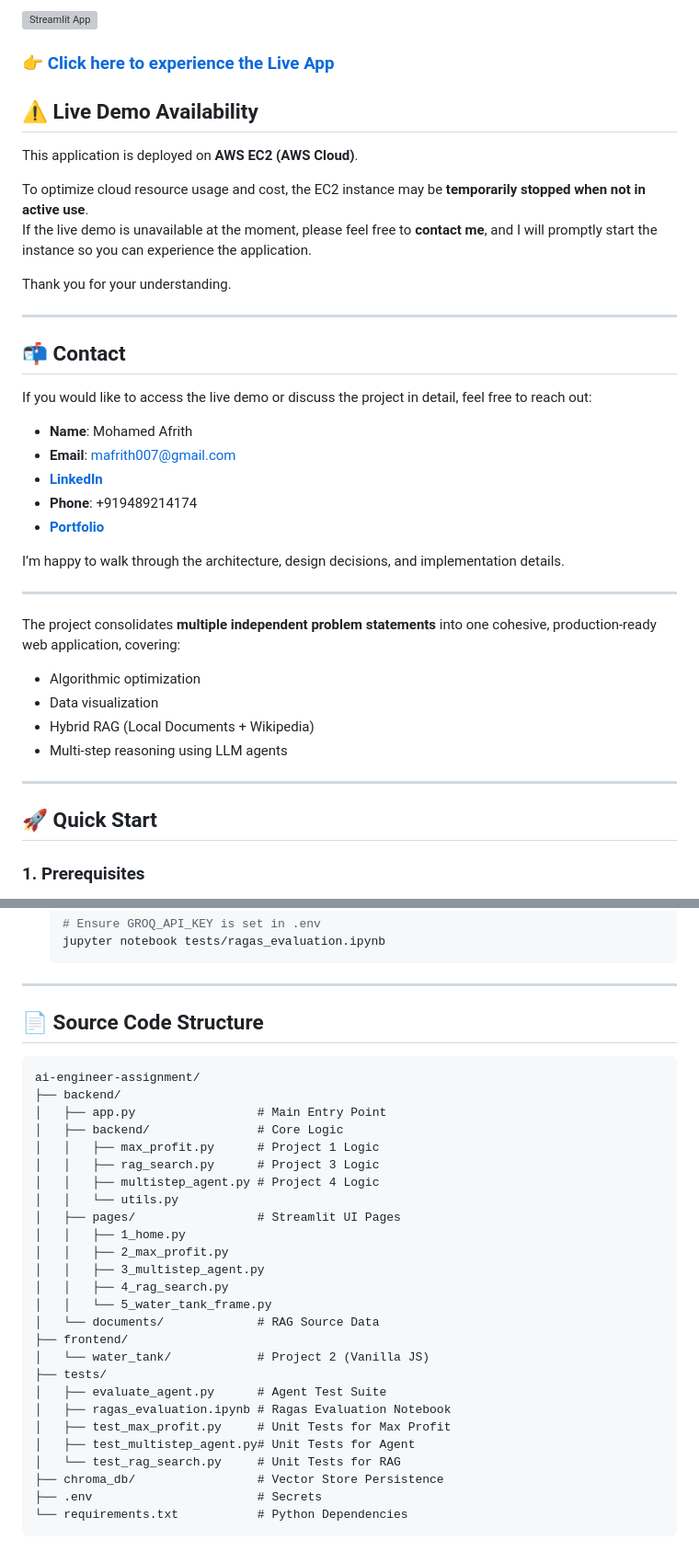
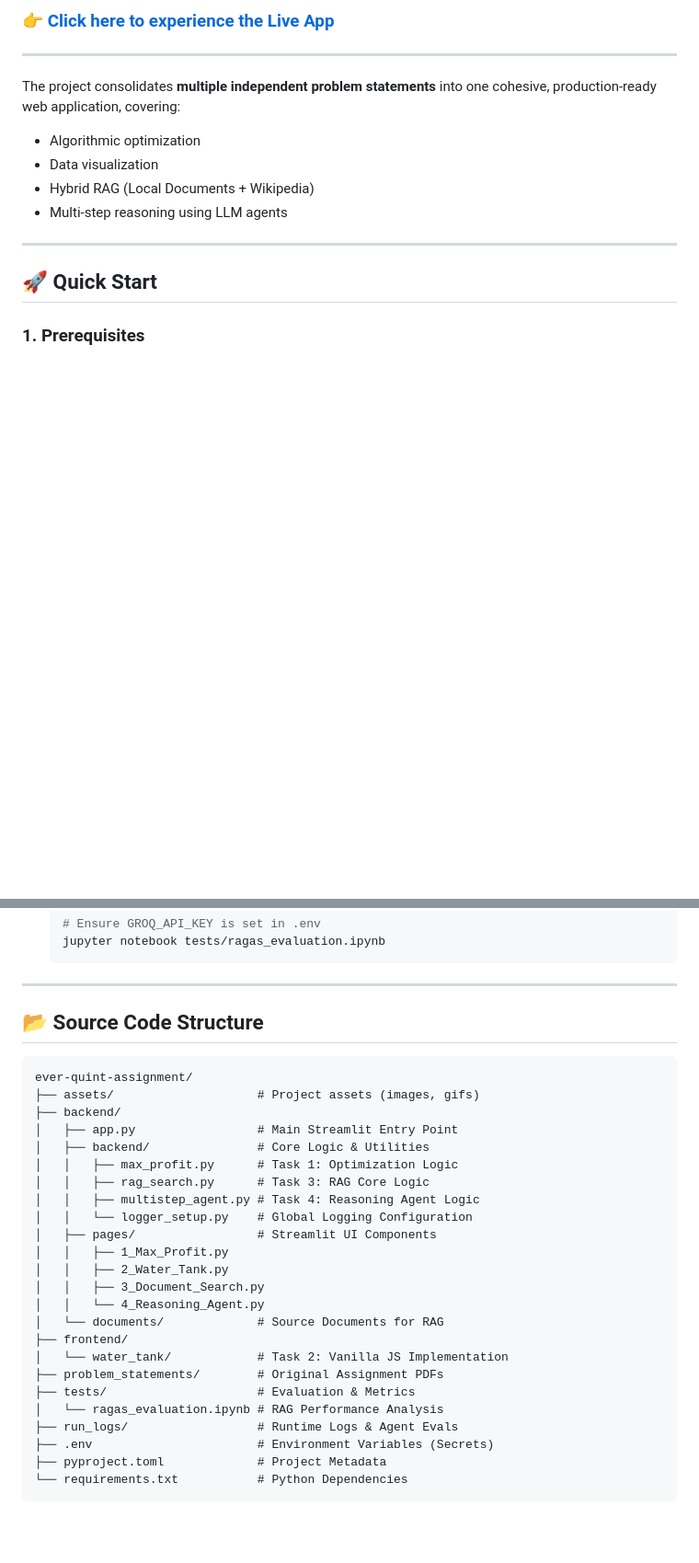
Before and after one commit to mhdafrith/ever-quint-assignment, a Markdown page: README.md, 2 parts joined by grey strips. Shown at 92% size. GitHub-like rendering; blank space fills up the shorter version; grey boxes are pictures that could not be loaded.

````diff
--- a/README.md
+++ b/README.md
@@ -4,44 +4,13 @@
 
-
-
-[![Streamlit App](https://static.streamlit.io/badges/streamlit_badge_black_white.svg)](http://13.61.59.119:8501)
-
-### 👉 **[Click here to experience the Live App](http://13.61.59.119:8501/)**
-## ⚠️ Live Demo Availability
-
-This application is deployed on **AWS EC2 (AWS Cloud)**.
-
-To optimize cloud resource usage and cost, the EC2 instance may be **temporarily stopped when not in active use**.
-If the live demo is unavailable at the moment, please feel free to **contact me**, and I will promptly start the instance so you can experience the application.
-
-Thank you for your understanding.
+### 👉 **[Click here to experience the Live App](https://everquintassignment.streamlit.app)**
 
 ---
-
-## 📬 Contact
-
-If you would like to access the live demo or discuss the project in detail, feel free to reach out:
-
-- **Name**: Mohamed Afrith
-- **Email**: mafrith007@gmail.com
-- [**LinkedIn**](https://www.linkedin.com/in/mohamed-afrit-s?lipi=urn%3Ali%3Apage%3Ad_flagship3_profile_view_base_contact_details%3BnBad%2FaAFQSyzcIT%2FZX%2B%2B%2BQ%3D%3D)
-- **Phone**: +919489214174
-- [**Portfolio**](https://afrith-portfolio-sigma.vercel.app)
-
-I’m happy to walk through the architecture, design decisions, and implementation details.
-
----
-
-
 
 The project consolidates **multiple independent problem statements** into one cohesive, production-ready web application, covering:
 - Algorithmic optimization
 - Data visualization
 - Hybrid RAG (Local Documents + Wikipedia)
 - Multi-step reasoning using LLM agents
-
-
-
 
 ---
 
@@ -150,33 +119,31 @@ The application is structured into 4 main deliverables:
 
 ---
 
-## 📄 Source Code Structure
+## 📂 Source Code Structure
 
 ```
-ai-engineer-assignment/
+ever-quint-assignment/
+├── assets/                    # Project assets (images, gifs)
 ├── backend/
-│   ├── app.py                 # Main Entry Point
-│   ├── backend/               # Core Logic
-│   │   ├── max_profit.py      # Project 1 Logic
-│   │   ├── rag_search.py      # Project 3 Logic
-│   │   ├── multistep_agent.py # Project 4 Logic
-│   │   └── utils.py
-│   ├── pages/                 # Streamlit UI Pages
-│   │   ├── 1_home.py
-│   │   ├── 2_max_profit.py
-│   │   ├── 3_multistep_agent.py
-│   │   ├── 4_rag_search.py
-│   │   └── 5_water_tank_frame.py
-│   └── documents/             # RAG Source Data
+│   ├── app.py                 # Main Streamlit Entry Point
+│   ├── backend/               # Core Logic & Utilities
+│   │   ├── max_profit.py      # Task 1: Optimization Logic
+│   │   ├── rag_search.py      # Task 3: RAG Core Logic
+│   │   ├── multistep_agent.py # Task 4: Reasoning Agent Logic
+│   │   └── logger_setup.py    # Global Logging Configuration
+│   ├── pages/                 # Streamlit UI Components
+│   │   ├── 1_Max_Profit.py
+│   │   ├── 2_Water_Tank.py
+│   │   ├── 3_Document_Search.py
+│   │   └── 4_Reasoning_Agent.py
+│   └── documents/             # Source Documents for RAG
 ├── frontend/
-│   └── water_tank/            # Project 2 (Vanilla JS)
-├── tests/
-│   ├── evaluate_agent.py      # Agent Test Suite
-│   ├── ragas_evaluation.ipynb # Ragas Evaluation Notebook
-│   ├── test_max_profit.py     # Unit Tests for Max Profit
-│   ├── test_multistep_agent.py# Unit Tests for Agent
-│   └── test_rag_search.py     # Unit Tests for RAG
-├── chroma_db/                 # Vector Store Persistence
-├── .env                       # Secrets
+│   └── water_tank/            # Task 2: Vanilla JS Implementation
+├── problem_statements/        # Original Assignment PDFs
+├── tests/                     # Evaluation & Metrics
+│   └── ragas_evaluation.ipynb # RAG Performance Analysis
+├── run_logs/                  # Runtime Logs & Agent Evals
+├── .env                       # Environment Variables (Secrets)
+├── pyproject.toml             # Project Metadata
 └── requirements.txt           # Python Dependencies
 ```
````
Also changed, not shown: other parts of README.md (+1 -1 lines).
